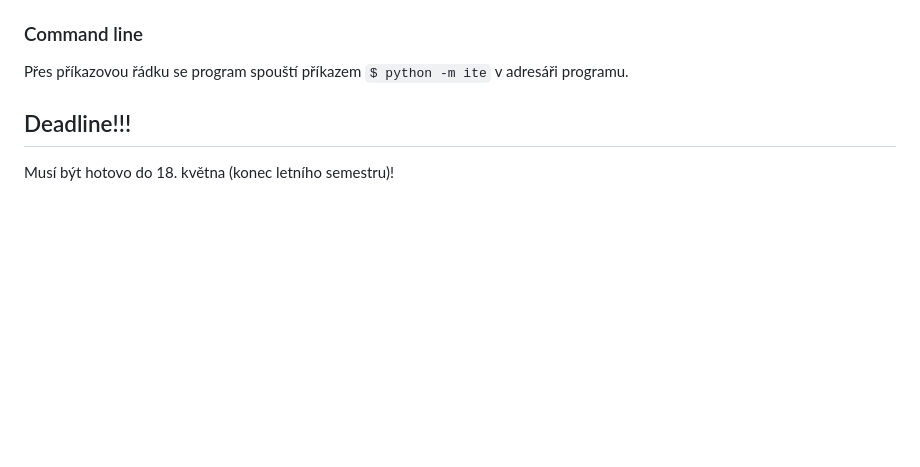
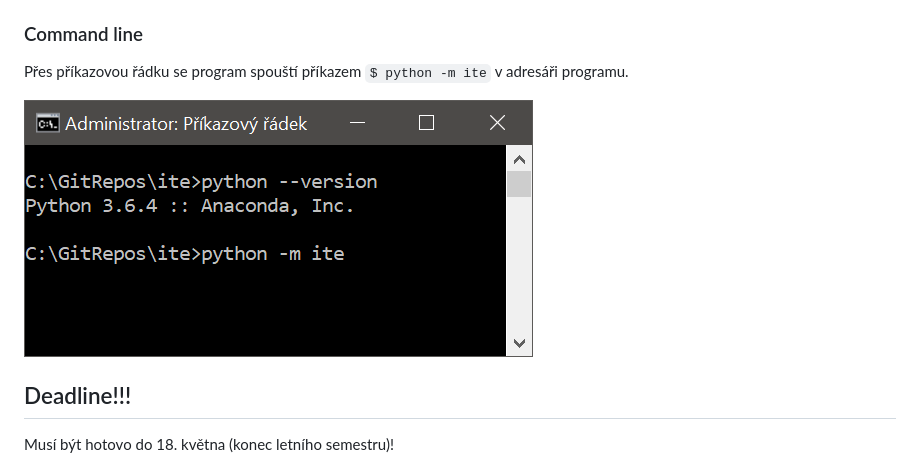
Before and after one commit to mareklovci/ite, a Markdown page: README.md, the part around the change. Drawn GitHub-style; pictures changed too: docs/img/cli-run.png (added); blank space fills up the shorter version.

Commit message:
Adding image to readme :sleeping:

```diff
--- a/README.md
+++ b/README.md
@@ -10,6 +10,8 @@ V případě použití IDE jako PyCharm, atp. se spouští soubor `__main__.py`.
 ### Command line
 Přes příkazovou řádku se program spouští příkazem `$ python -m ite` v adresáři programu.
 
+![Run program with CLI](/docs/img/cli-run.png)
+
 ## Deadline!!!
 Musí být hotovo do 18. května (konec letního semestru)!
 
```
